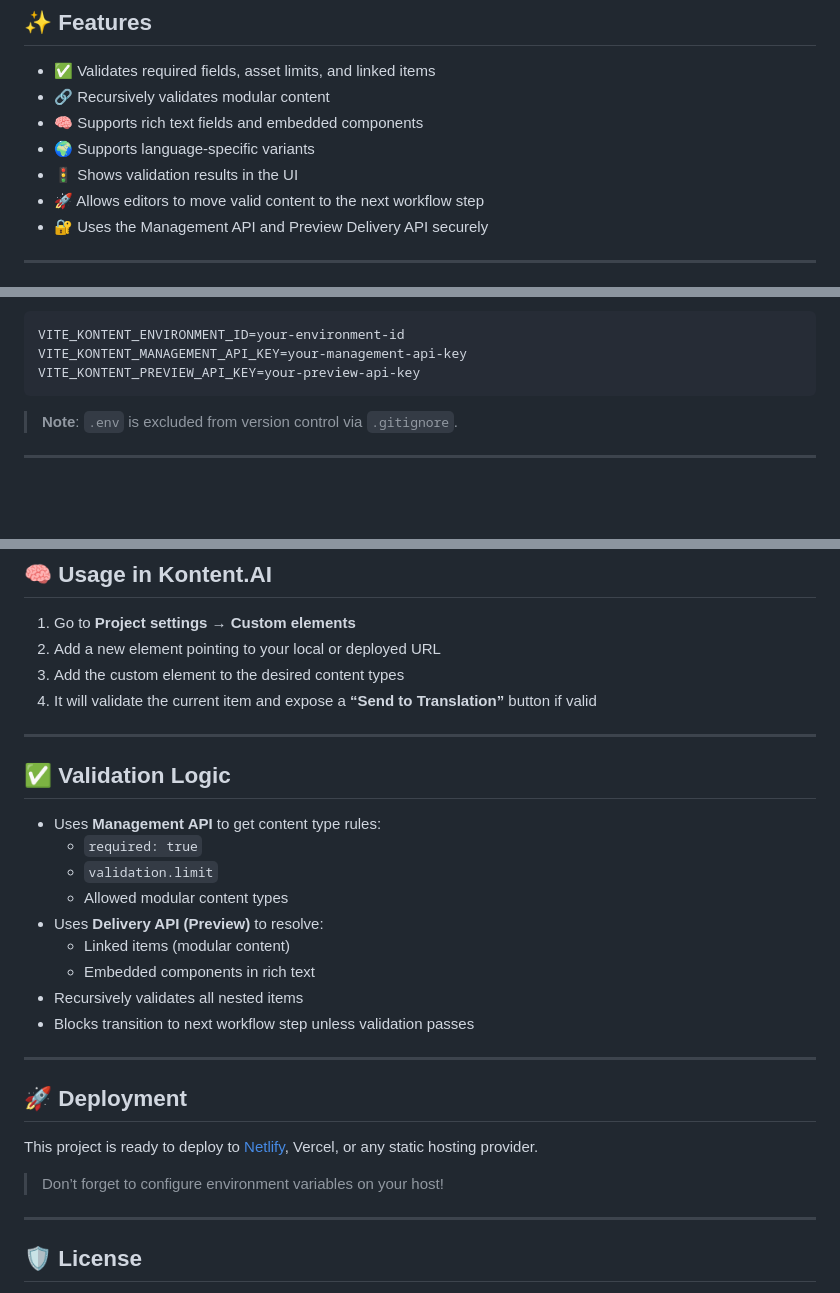
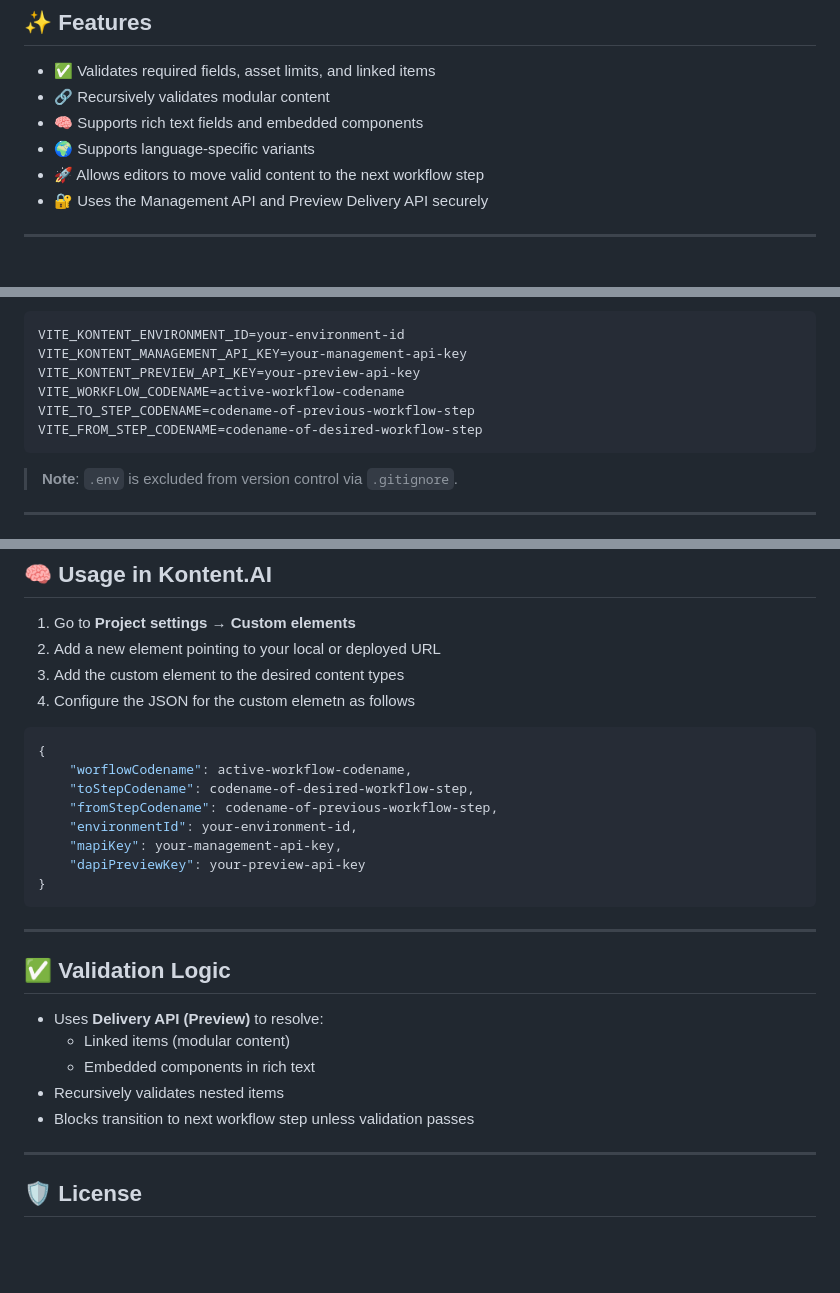
Before and after one commit to mattnield/kontent-item-validator, a Markdown page: README.md, 3 parts joined by grey strips. Rendered like a GitHub page; blank space fills up the shorter version.

````diff
--- a/README.md
+++ b/README.md
@@ -12,7 +12,6 @@ This prevents incomplete or invalid content from being sent to external translat
 - 🔗 Recursively validates modular content
 - 🧠 Supports rich text fields and embedded components
 - 🌍 Supports language-specific variants
-- 🚦 Shows validation results in the UI
 - 🚀 Allows editors to move valid content to the next workflow step
 - 🔐 Uses the Management API and Preview Delivery API securely
 
@@ -53,6 +52,9 @@ Then fill in your Kontent.AI credentials:
 VITE_KONTENT_ENVIRONMENT_ID=your-environment-id
 VITE_KONTENT_MANAGEMENT_API_KEY=your-management-api-key
 VITE_KONTENT_PREVIEW_API_KEY=your-preview-api-key
+VITE_WORKFLOW_CODENAME=active-workflow-codename
+VITE_TO_STEP_CODENAME=codename-of-previous-workflow-step
+VITE_FROM_STEP_CODENAME=codename-of-desired-workflow-step
 ```
 
 > **Note**: `.env` is excluded from version control via `.gitignore`.
@@ -76,29 +78,27 @@ Access the custom element at [https://localhost:5173/](https://localhost:5173/)
 1. Go to **Project settings → Custom elements**
 2. Add a new element pointing to your local or deployed URL
 3. Add the custom element to the desired content types
-4. It will validate the current item and expose a **“Send to Translation”** button if valid
+4. Configure the JSON for the custom elemetn as follows
+```json
+{
+    "worflowCodename": active-workflow-codename,
+    "toStepCodename": codename-of-desired-workflow-step,
+    "fromStepCodename": codename-of-previous-workflow-step,
+    "environmentId": your-environment-id,
+    "mapiKey": your-management-api-key,
+    "dapiPreviewKey": your-preview-api-key
+}
+```
 
 ---
 
 ## ✅ Validation Logic
 
-- Uses **Management API** to get content type rules:
-  - `required: true`
-  - `validation.limit`
-  - Allowed modular content types
 - Uses **Delivery API (Preview)** to resolve:
   - Linked items (modular content)
   - Embedded components in rich text
-- Recursively validates all nested items
+- Recursively validates nested items
 - Blocks transition to next workflow step unless validation passes
-
----
-
-## 🚀 Deployment
-
-This project is ready to deploy to [Netlify](https://netlify.com), Vercel, or any static hosting provider.
-
-> Don’t forget to configure environment variables on your host!
 
 ---
 
````
